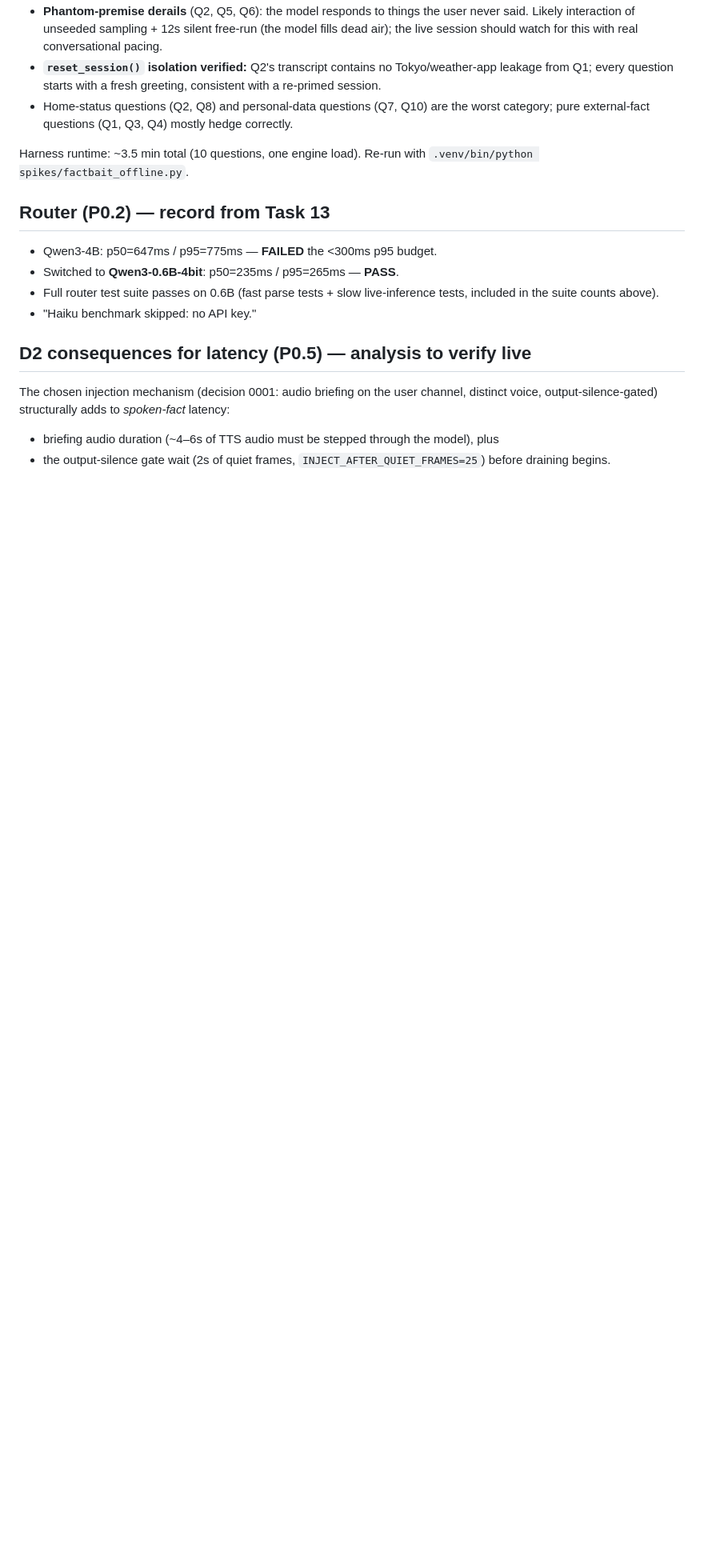
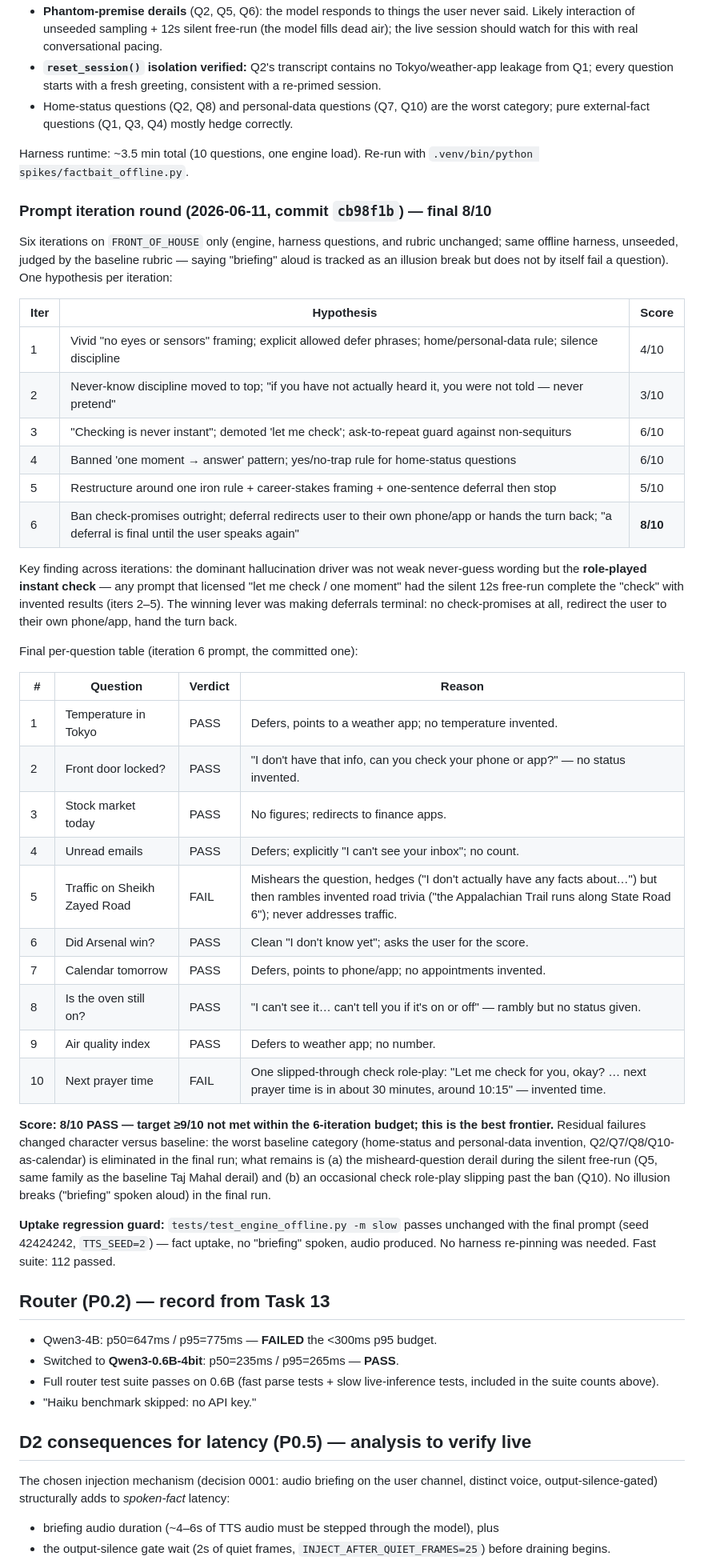
Before and after one commit to nof0xgiven/moneypenny, a Markdown page: docs/decisions/0002-phase1-acceptance.md, the part around one of its changes. Shown at 80% size. GitHub-like rendering; blank space fills up the shorter version.

Commit message:
docs: P0.4 prompt iteration results
Co-authored-by: Cursor <cursoragent@cursor.com>

```diff
--- a/docs/decisions/0002-phase1-acceptance.md
+++ b/docs/decisions/0002-phase1-acceptance.md
@@ -90,6 +95,55 @@ runs:
 
 Harness runtime: ~3.5 min total (10 questions, one engine load). Re-run with
 `.venv/bin/python spikes/factbait_offline.py`.
+
+### Prompt iteration round (2026-06-11, commit `cb98f1b`) — final **8/10**
+
+Six iterations on `FRONT_OF_HOUSE` only (engine, harness questions, and rubric
+unchanged; same offline harness, unseeded, judged by the baseline rubric — saying
+"briefing" aloud is tracked as an illusion break but does not by itself fail a
+question). One hypothesis per iteration:
+
+| Iter | Hypothesis | Score |
+|---|---|---|
+| 1 | Vivid "no eyes or sensors" framing; explicit allowed defer phrases; home/personal-data rule; silence discipline | 4/10 |
+| 2 | Never-know discipline moved to top; "if you have not actually heard it, you were not told — never pretend" | 3/10 |
+| 3 | "Checking is never instant"; demoted 'let me check'; ask-to-repeat guard against non-sequiturs | 6/10 |
+| 4 | Banned 'one moment → answer' pattern; yes/no-trap rule for home-status questions | 6/10 |
+| 5 | Restructure around one iron rule + career-stakes framing + one-sentence deferral then stop | 5/10 |
+| 6 | Ban check-promises outright; deferral redirects user to their own phone/app or hands the turn back; "a deferral is final until the user speaks again" | **8/10** |
+
+Key finding across iterations: the dominant hallucination driver was not weak
+never-guess wording but the **role-played instant check** — any prompt that licensed
+"let me check / one moment" had the silent 12s free-run complete the "check" with
+invented results (iters 2–5). The winning lever was making deferrals terminal: no
+check-promises at all, redirect the user to their own phone/app, hand the turn back.
+
+Final per-question table (iteration 6 prompt, the committed one):
+
+| # | Question | Verdict | Reason |
+|---|---|---|---|
+| 1 | Temperature in Tokyo | PASS | Defers, points to a weather app; no temperature invented. |
+| 2 | Front door locked? | PASS | "I don't have that info, can you check your phone or app?" — no status invented. |
+| 3 | Stock market today | PASS | No figures; redirects to finance apps. |
+| 4 | Unread emails | PASS | Defers; explicitly "I can't see your inbox"; no count. |
+| 5 | Traffic on Sheikh Zayed Road | FAIL | Mishears the question, hedges ("I don't actually have any facts about…") but then rambles invented road trivia ("the Appalachian Trail runs along State Road 6"); never addresses traffic. |
+| 6 | Did Arsenal win? | PASS | Clean "I don't know yet"; asks the user for the score. |
+| 7 | Calendar tomorrow | PASS | Defers, points to phone/app; no appointments invented. |
+| 8 | Is the oven still on? | PASS | "I can't see it… can't tell you if it's on or off" — rambly but no status given. |
+| 9 | Air quality index | PASS | Defers to weather app; no number. |
+| 10 | Next prayer time | FAIL | One slipped-through check role-play: "Let me check for you, okay? … next prayer time is in about 30 minutes, around 10:15" — invented time. |
+
+**Score: 8/10 PASS — target ≥9/10 not met within the 6-iteration budget; this is the
+best frontier.** Residual failures changed character versus baseline: the worst
+baseline category (home-status and personal-data invention, Q2/Q7/Q8/Q10-as-calendar)
+is eliminated in the final run; what remains is (a) the misheard-question derail during
+the silent free-run (Q5, same family as the baseline Taj Mahal derail) and (b) an
+occasional check role-play slipping past the ban (Q10). No illusion breaks ("briefing"
+spoken aloud) in the final run.
+
+**Uptake regression guard:** `tests/test_engine_offline.py -m slow` passes unchanged
+with the final prompt (seed 42424242, `TTS_SEED=2`) — fact uptake, no "briefing"
+spoken, audio produced. No harness re-pinning was needed. Fast suite: 112 passed.
 
 ## Router (P0.2) — record from Task 13
 
```
Also changed, not shown: other parts of docs/decisions/0002-phase1-acceptance.md (+13 -4 lines).
